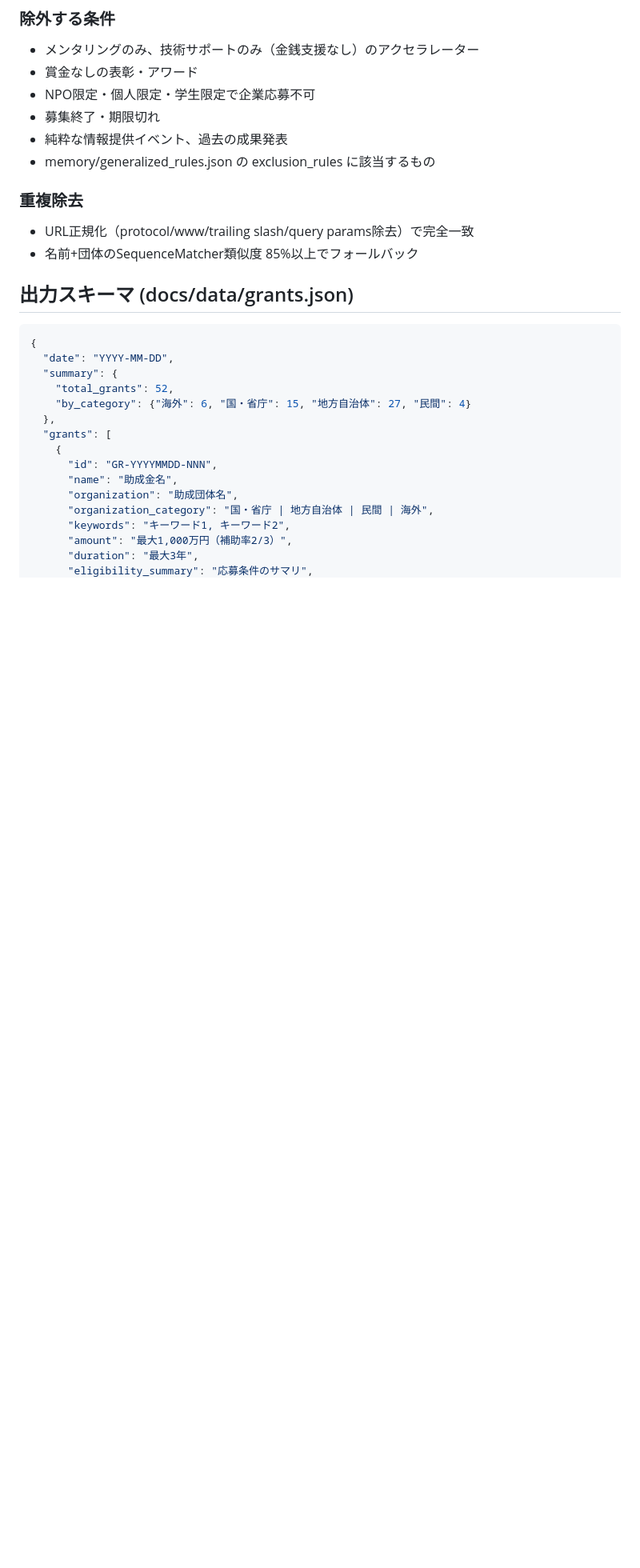
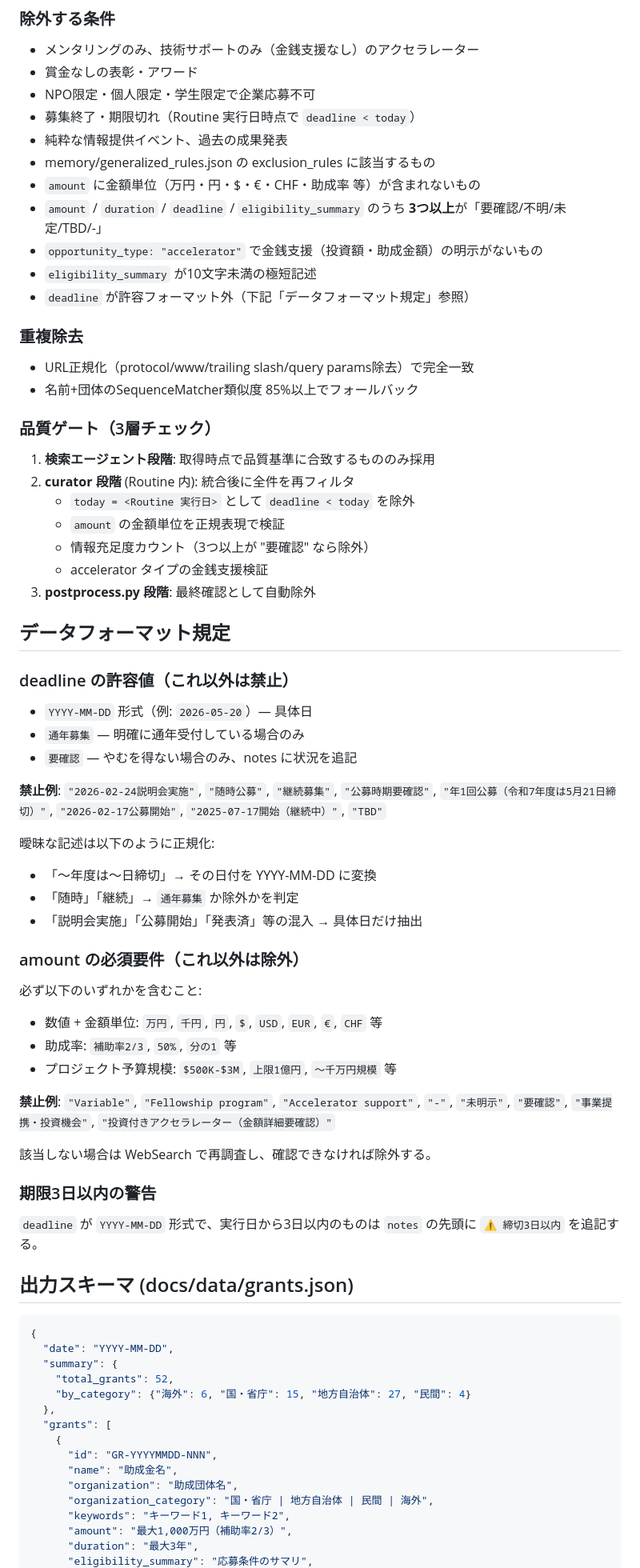
Before and after one commit to YoshimuraHiroto/grant-bot-template, a Markdown page: CLAUDE.md, the part around the change. Shown at 80% size. Drawn GitHub-style; blank space fills up the shorter version.

Commit message:
fix: 品質ゲート強化と詳細フォーマット規定を追加
品質監査で発見した問題（期限切れ24件、曖昧金額32件、メンタリング
のみアクセラレーター17件等）への対策:

- 除外条件を7項目追加（金額単位欠如、情報充足度、フォーマット外等）
- 品質ゲート3層（検索/curator/postprocess）を明記
- deadline の許容値を3種に限定（YYYY-MM-DD/通年募集/要確認）
  禁止例を明示（説明文混入、"随時公募"、"継続募集"等）
- amount の必須要件を明記（金額単位/助成率/予算規模）
- 期限3日以内の警告追記ルールを追加

Co-Authored-By: Claude Opus 4.7 (1M context) <noreply@anthropic.com>

```diff
--- a/CLAUDE.md
+++ b/CLAUDE.md
@@ -27,13 +27,54 @@ config/company_profile.json を参照。応募主体は株式会社（企業）
 - メンタリングのみ、技術サポートのみ（金銭支援なし）のアクセラレーター
 - 賞金なしの表彰・アワード
 - NPO限定・個人限定・学生限定で企業応募不可
-- 募集終了・期限切れ
+- 募集終了・期限切れ（Routine 実行日時点で `deadline < today`）
 - 純粋な情報提供イベント、過去の成果発表
 - memory/generalized_rules.json の exclusion_rules に該当するもの
+- `amount` に金額単位（万円・円・$・€・CHF・助成率 等）が含まれないもの
+- `amount` / `duration` / `deadline` / `eligibility_summary` のうち **3つ以上**が「要確認/不明/未定/TBD/-」
+- `opportunity_type: "accelerator"` で金銭支援（投資額・助成金額）の明示がないもの
+- `eligibility_summary` が10文字未満の極短記述
+- `deadline` が許容フォーマット外（下記「データフォーマット規定」参照）
 
 ### 重複除去
 - URL正規化（protocol/www/trailing slash/query params除去）で完全一致
 - 名前+団体のSequenceMatcher類似度 85%以上でフォールバック
+
+### 品質ゲート（3層チェック）
+1. **検索エージェント段階**: 取得時点で品質基準に合致するもののみ採用
+2. **curator 段階** (Routine 内): 統合後に全件を再フィルタ
+   - `today = <Routine 実行日>` として `deadline < today` を除外
+   - `amount` の金額単位を正規表現で検証
+   - 情報充足度カウント（3つ以上が "要確認" なら除外）
+   - accelerator タイプの金銭支援検証
+3. **postprocess.py 段階**: 最終確認として自動除外
+
+## データフォーマット規定
+
+### deadline の許容値（これ以外は禁止）
+- `YYYY-MM-DD` 形式（例: `2026-05-20`）— 具体日
+- `通年募集` — 明確に通年受付している場合のみ
+- `要確認` — やむを得ない場合のみ、notes に状況を追記
+
+**禁止例**: `"2026-02-24説明会実施"`, `"随時公募"`, `"継続募集"`, `"公募時期要確認"`, `"年1回公募（令和7年度は5月21日締切）"`, `"2026-02-17公募開始"`, `"2025-07-17開始（継続中）"`, `"TBD"`
+
+曖昧な記述は以下のように正規化:
+- 「〜年度は〜日締切」→ その日付を YYYY-MM-DD に変換
+- 「随時」「継続」→ `通年募集` か除外かを判定
+- 「説明会実施」「公募開始」「発表済」等の混入 → 具体日だけ抽出
+
+### amount の必須要件（これ以外は除外）
+必ず以下のいずれかを含むこと:
+- 数値 + 金額単位: `万円`, `千円`, `円`, `$`, `USD`, `EUR`, `€`, `CHF` 等
+- 助成率: `補助率2/3`, `50%`, `分の1` 等
+- プロジェクト予算規模: `$500K-$3M`, `上限1億円`, `〜千万円規模` 等
+
+**禁止例**: `"Variable"`, `"Fellowship program"`, `"Accelerator support"`, `"-"`, `"未明示"`, `"要確認"`, `"事業提携・投資機会"`, `"投資付きアクセラレーター（金額詳細要確認）"`
+
+該当しない場合は WebSearch で再調査し、確認できなければ除外する。
+
+### 期限3日以内の警告
+`deadline` が `YYYY-MM-DD` 形式で、実行日から3日以内のものは `notes` の先頭に `⚠️ 締切3日以内` を追記する。
 
 ## 出力スキーマ (docs/data/grants.json)
 
```
